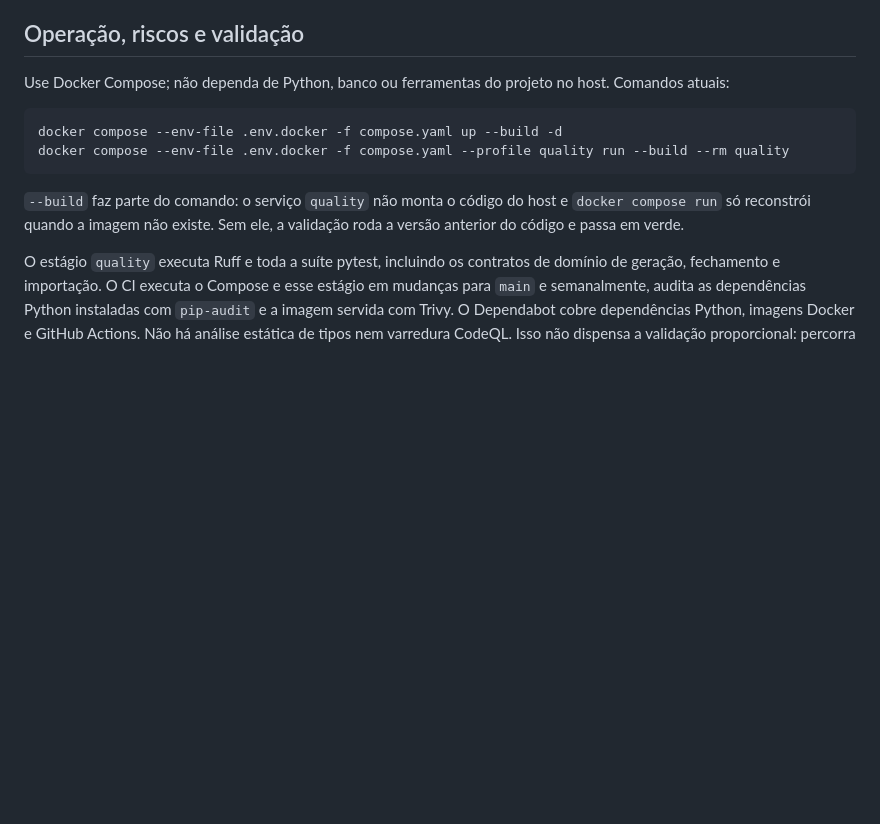
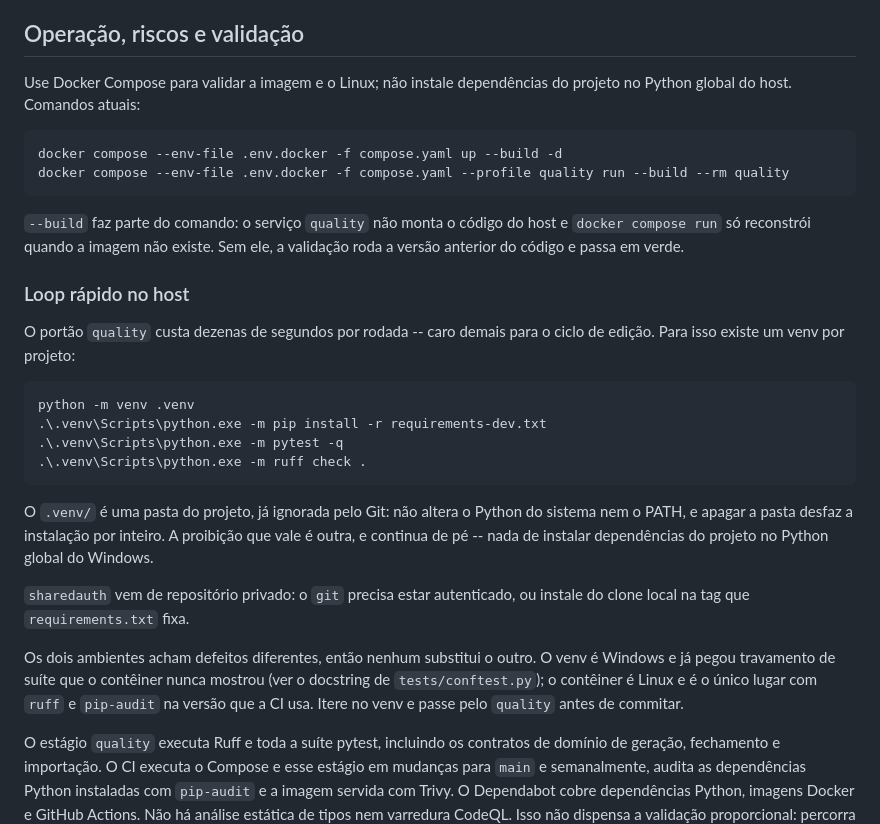
Before and after one commit to MSPA-Coder/mega-sena, a Markdown page: AGENTS.md, the part around the change. Drawn GitHub-style; blank space fills up the shorter version.

Commit message:
docs: registrar o venv como loop rapido, com o quality como portao
O texto proibia depender de "Python, banco ou ferramentas do projeto no
host", regra escrita quando a distincao entre venv e Python global do
Windows ainda nao estava clara. Um `.venv/` e uma pasta do projeto, ja
ignorada pelo Git: nao altera o Python do sistema nem o PATH, e apagar a
pasta desfaz tudo. `requirements-dev.txt` ja anteciparia isso ao trazer
`truststore` com a justificativa "usa o armazenamento de certificados do
Windows ao rodar fora do container".

O que a regra realmente protege -- nao instalar dependencias do projeto no
Python global -- fica explicito, e o `quality` continua sendo o portao antes
de commitar. Os dois ambientes acham defeitos diferentes: o venv e Windows e
revelou travamento de suite que o conteiner nunca mostrou; o conteiner e
Linux e e o unico com `ruff` e `pip-audit` na versao que a CI usa.

Co-Authored-By: Claude Opus 5 <noreply@anthropic.com>

````diff
--- a/AGENTS.md
+++ b/AGENTS.md
@@ -88,8 +88,8 @@ para montar código durante desenvolvimento.
 
 ## Operação, riscos e validação
 
-Use Docker Compose; não dependa de Python, banco ou ferramentas do projeto no
-host. Comandos atuais:
+Use Docker Compose para validar a imagem e o Linux; não instale dependências do
+projeto no Python global do host. Comandos atuais:
 
 ```powershell
 docker compose --env-file .env.docker -f compose.yaml up --build -d
@@ -99,6 +99,32 @@ docker compose --env-file .env.docker -f compose.yaml --profile quality run --bu
 `--build` faz parte do comando: o serviço `quality` não monta o código do
 host e `docker compose run` só reconstrói quando a imagem não existe. Sem
 ele, a validação roda a versão anterior do código e passa em verde.
+
+### Loop rápido no host
+
+O portão `quality` custa dezenas de segundos por rodada -- caro demais para o
+ciclo de edição. Para isso existe um venv por projeto:
+
+```powershell
+python -m venv .venv
+.\.venv\Scripts\python.exe -m pip install -r requirements-dev.txt
+.\.venv\Scripts\python.exe -m pytest -q
+.\.venv\Scripts\python.exe -m ruff check .
+```
+
+O `.venv/` é uma pasta do projeto, já ignorada pelo Git: não altera o Python
+do sistema nem o PATH, e apagar a pasta desfaz a instalação por inteiro. A
+proibição que vale é outra, e continua de pé -- nada de instalar dependências
+do projeto no Python global do Windows.
+
+`sharedauth` vem de repositório privado: o `git` precisa estar autenticado,
+ou instale do clone local na tag que `requirements.txt` fixa.
+
+Os dois ambientes acham defeitos diferentes, então nenhum substitui o outro.
+O venv é Windows e já pegou travamento de suíte que o contêiner nunca mostrou
+(ver o docstring de `tests/conftest.py`); o contêiner é Linux e é o único
+lugar com `ruff` e `pip-audit` na versão que a CI usa. Itere no venv e passe
+pelo `quality` antes de commitar.
 
 O estágio `quality` executa Ruff e toda a suíte pytest, incluindo os contratos
 de domínio de geração, fechamento e importação. O CI executa o Compose e esse
````
